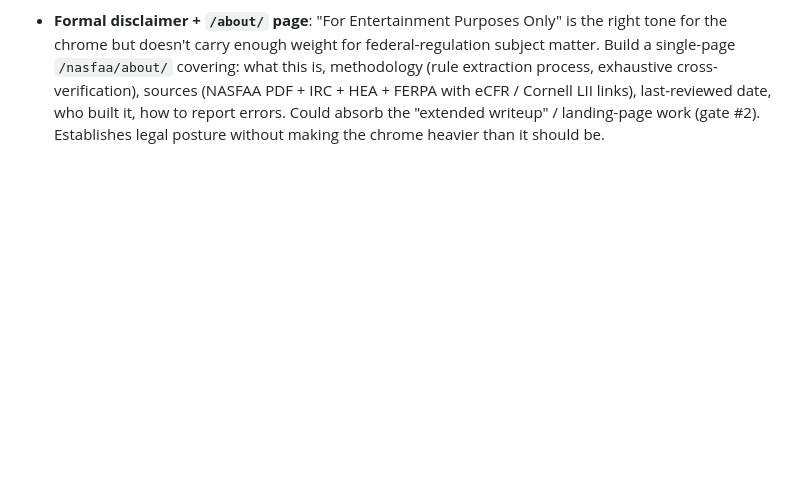
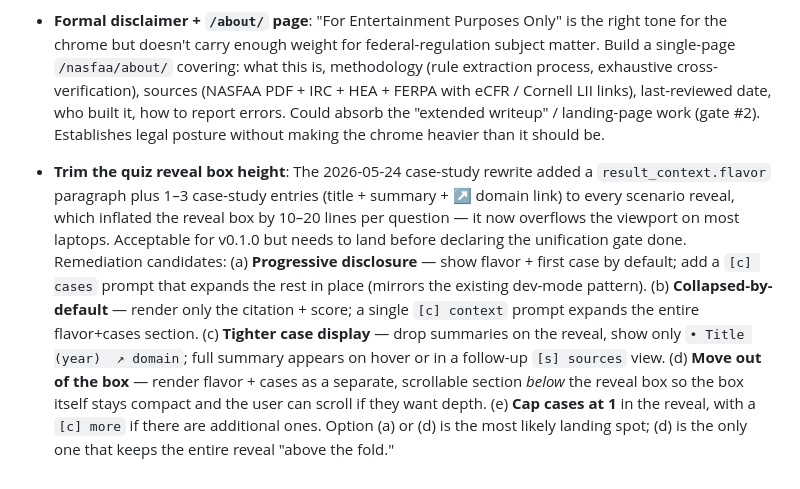
Before and after one commit to doolin/nasfaa_disclosure, a Markdown page: docs/ROADMAP.md, the part around the change. Drawn GitHub-style; blank space fills up the shorter version.

Commit message:
Roadmap: trim quiz reveal box height after case-study additions
Five remediation candidates documented (progressive disclosure,
collapsed-by-default, tighter case display, render below the box,
cap at 1 case). Flagged as must-fix before declaring the
UX-unification release gate done.

Co-Authored-By: Claude Opus 4.7 <noreply@anthropic.com>

```diff
--- a/docs/ROADMAP.md
+++ b/docs/ROADMAP.md
@@ -341,3 +341,5 @@ Phase 1.5 (Rule Engine + Audit Trail + Verification) ✅
 - **Rule-set versioning + last-reviewed date**: Add a top-level `version:` field to `nasfaa_rules.yml` (semver or yyyy.mm.dd) plus an optional `last_reviewed:` per rule. Surface the rule-set version in the page footer next to the build SHA, and in the planned About page's methodology section. Reasoning: regulations change, and users need to know whether what they're looking at reflects current law. Pairs with the formal-disclaimer / about-page work below.
 
 - **Formal disclaimer + `/about/` page**: "For Entertainment Purposes Only" is the right tone for the chrome but doesn't carry enough weight for federal-regulation subject matter. Build a single-page `/nasfaa/about/` covering: what this is, methodology (rule extraction process, exhaustive cross-verification), sources (NASFAA PDF + IRC + HEA + FERPA with eCFR / Cornell LII links), last-reviewed date, who built it, how to report errors. Could absorb the "extended writeup" / landing-page work (gate #2). Establishes legal posture without making the chrome heavier than it should be.
+
+- **Trim the quiz reveal box height**: The 2026-05-24 case-study rewrite added a `result_context.flavor` paragraph plus 1–3 case-study entries (title + summary + ↗ domain link) to every scenario reveal, which inflated the reveal box by 10–20 lines per question — it now overflows the viewport on most laptops. Acceptable for v0.1.0 but needs to land before declaring the unification gate done. Remediation candidates: (a) **Progressive disclosure** — show flavor + first case by default; add a `[c] cases` prompt that expands the rest in place (mirrors the existing dev-mode pattern). (b) **Collapsed-by-default** — render only the citation + score; a single `[c] context` prompt expands the entire flavor+cases section. (c) **Tighter case display** — drop summaries on the reveal, show only `• Title (year)  ↗ domain`; full summary appears on hover or in a follow-up `[s] sources` view. (d) **Move out of the box** — render flavor + cases as a separate, scrollable section *below* the reveal box so the box itself stays compact and the user can scroll if they want depth. (e) **Cap cases at 1** in the reveal, with a `[c] more` if there are additional ones. Option (a) or (d) is the most likely landing spot; (d) is the only one that keeps the entire reveal "above the fold."
```
